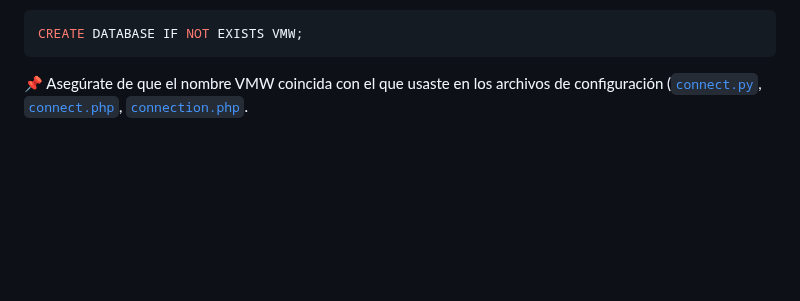
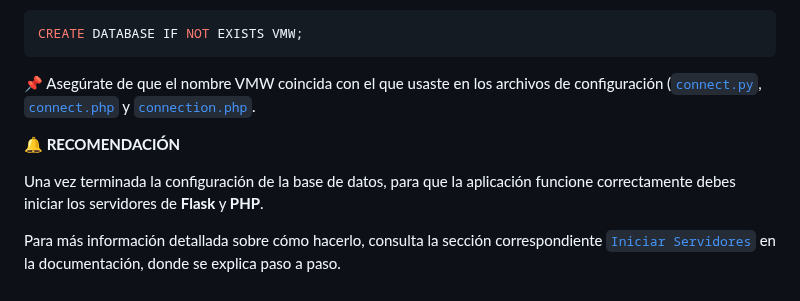
Before and after one commit to lmkbook/VulnModernWeb, a Markdown page: docs/databases/configurebd.md, the part around the change. Rendered like a GitHub page; blank space fills up the shorter version.

````diff
--- a/docs/databases/configurebd.md
+++ b/docs/databases/configurebd.md
@@ -144,4 +144,10 @@ Una vez que hayas accedido correctamente al cliente de MySQL, ya sea desde XAMPP
 ```bash
 CREATE DATABASE IF NOT EXISTS VMW;
 ```
-📌 Asegúrate de que el nombre VMW coincida con el que usaste en los archivos de configuración ([`connect.py`](../../python/connect.py), [`connect.php`](../../database/connect.php), [`connection.php`](../../database/connection.php).
+📌 Asegúrate de que el nombre VMW coincida con el que usaste en los archivos de configuración ([`connect.py`](../../python/connect.py), [`connect.php`](../../database/connect.php) y [`connection.php`](../../database/connection.php).
+
+**🔔 RECOMENDACIÓN**
+
+Una vez terminada la configuración de la base de datos, para que la aplicación funcione correctamente debes iniciar los servidores de **Flask** y **PHP**.
+
+Para más información detallada sobre cómo hacerlo, consulta la sección correspondiente [`Iniciar Servidores`](../docs/Iniciar_Servidores/start.md) en la documentación, donde se explica paso a paso.
````
